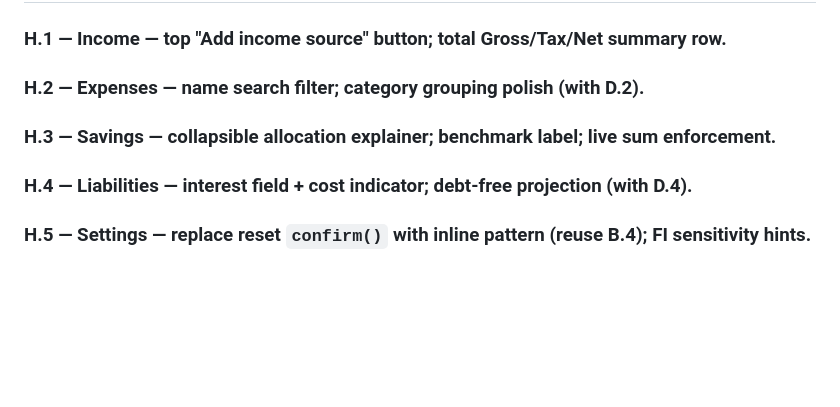
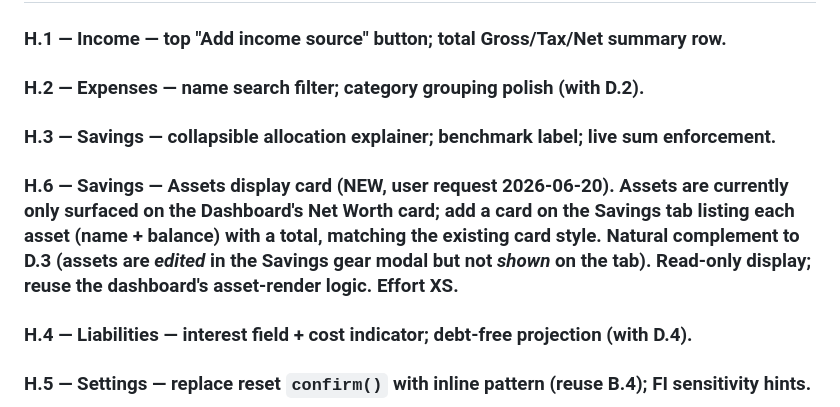
Before and after one commit to ChilliSawse/Finance-Tracker.V1, a Markdown page: Finance-Tracker.V1 _ Implementation Plan _Revision 3__v8.md, the part around the change. Rendered like a GitHub page; blank space fills up the shorter version.

Commit message:
docs(plan): add H.6 — Savings tab Assets display card
Assets are only shown on the Dashboard Net Worth card today; add a
read-only Assets card on the Savings tab (complements D.3, where assets
are edited in the Savings gear modal). User request.

Co-Authored-By: Claude Opus 4.8 <noreply@anthropic.com>

```diff
--- a/Finance-Tracker.V1 _ Implementation Plan _Revision 3__v8.md
+++ b/Finance-Tracker.V1 _ Implementation Plan _Revision 3__v8.md
@@ -298,6 +298,7 @@ Builds on the corrected, persistent 0.4 state and the G.2 levers. Helps users pl
 ### H.1 — Income — top "Add income source" button; total Gross/Tax/Net summary row.
 ### H.2 — Expenses — name search filter; category grouping polish (with D.2).
 ### H.3 — Savings — collapsible allocation explainer; benchmark label; live sum enforcement.
+### H.6 — Savings — **Assets display card** (NEW, user request 2026-06-20). Assets are currently only surfaced on the Dashboard's Net Worth card; add a card on the Savings tab listing each asset (name + balance) with a total, matching the existing card style. Natural complement to D.3 (assets are *edited* in the Savings gear modal but not *shown* on the tab). Read-only display; reuse the dashboard's asset-render logic. Effort XS.
 ### H.4 — Liabilities — interest field + cost indicator; debt-free projection (with D.4).
 ### H.5 — Settings — replace reset `confirm()` with inline pattern (reuse B.4); FI sensitivity hints.
 
```
